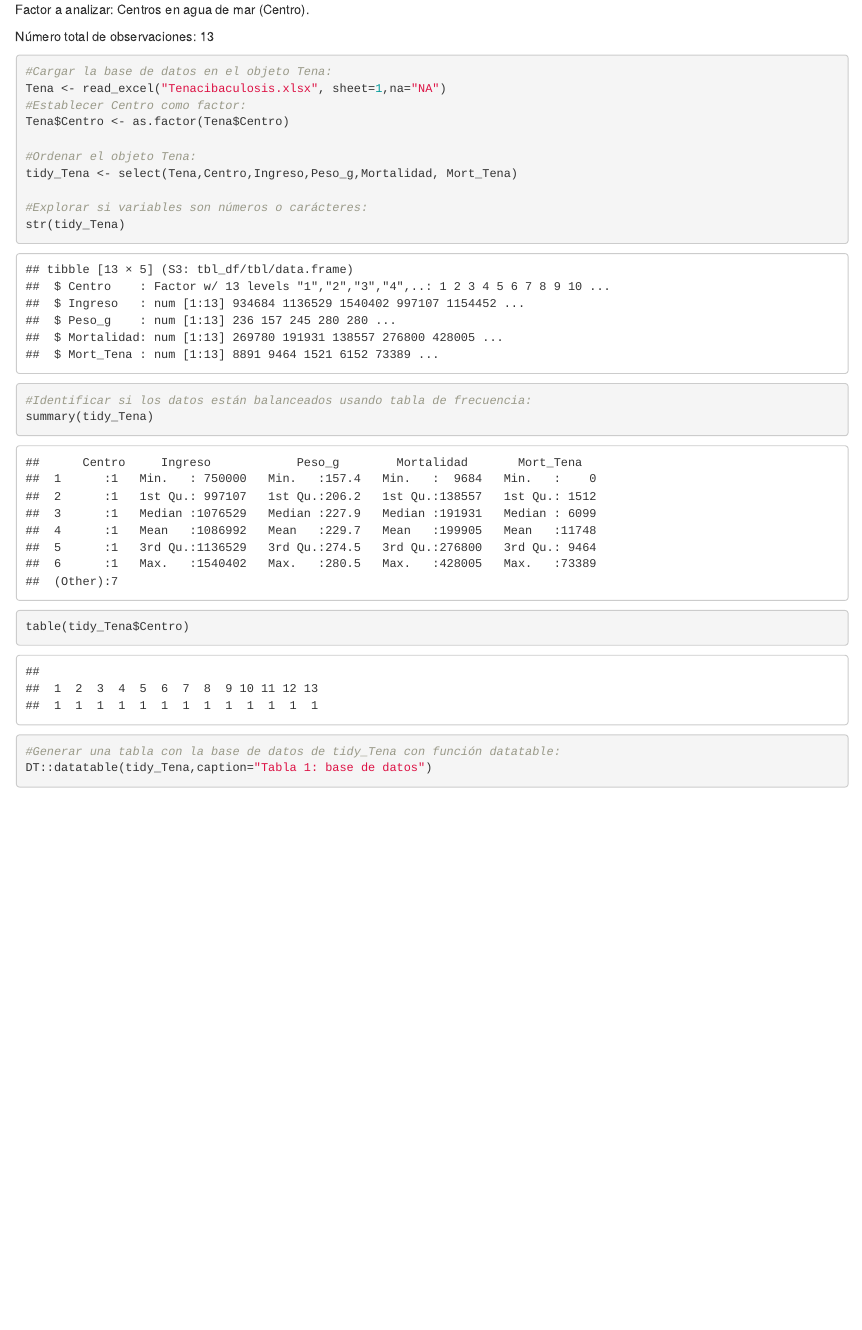
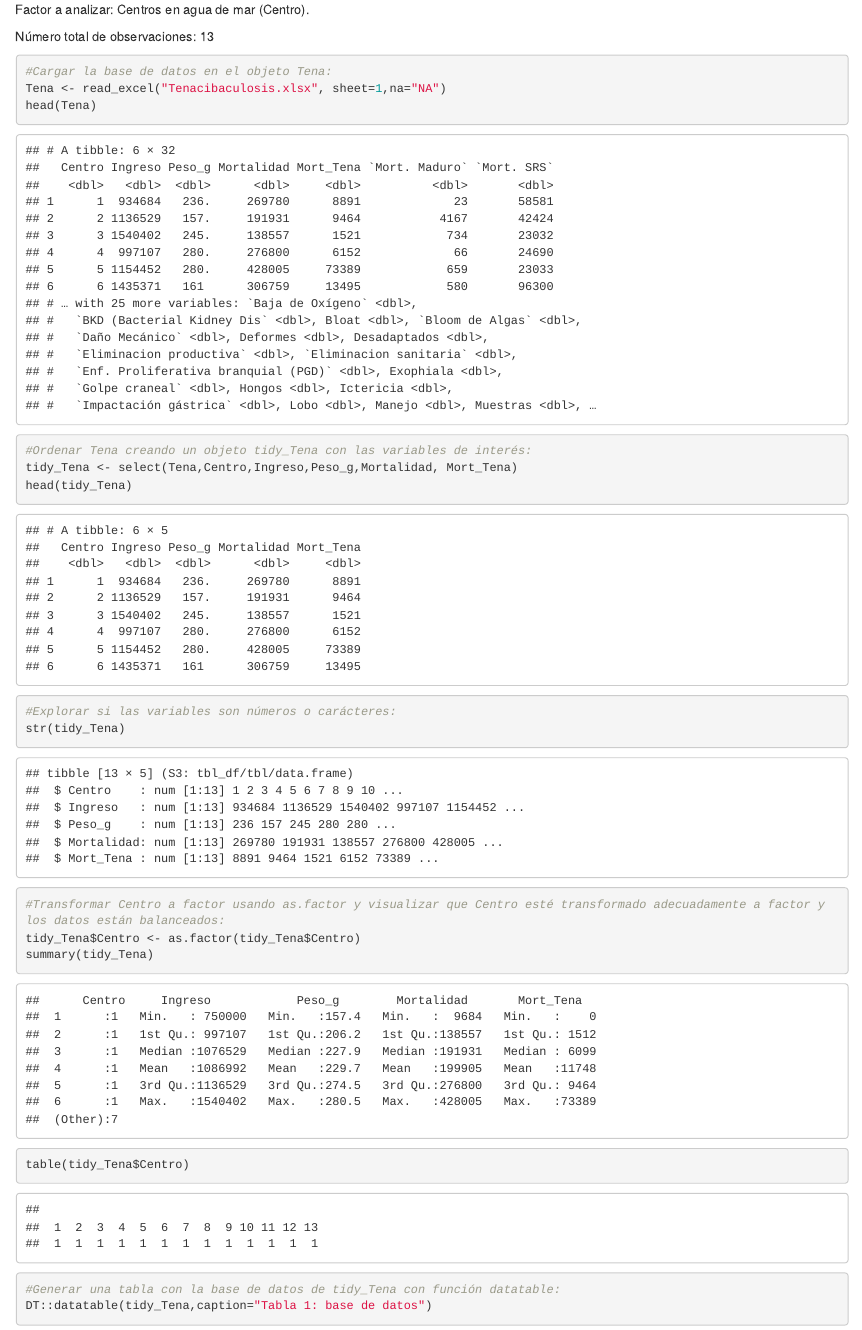
Before and after one commit to ConstanzaPA/TareaDiplomado, an R Markdown document (Archivo.Rmd): the page in a window 1100 px wide, from 330 px down. The pictures show the output file Archivo.html that the author committed with the source, opened offline.

Commit message:
Cambio 17

```diff
--- a/Archivo.Rmd
+++ b/Archivo.Rmd
@@ -38,11 +34,12 @@ str(Tena)
-Tena$Centro <- as.factor(Tena$Centro)
-summary(Tena)
-
-#Ordenar Tena creando un objeto tidy_Tena:
+#Ordenar Tena creando un objeto tidy_Tena con las variables de interés:
 tidy_Tena <- select(Tena,Centro,Ingreso,Peso_g,Mortalidad, Mort_Tena)
 head(tidy_Tena)
 
-#Identificar si los datos están balanceados usando tabla de frecuencia:
+#Explorar si las variables son números o carácteres:
+str(tidy_Tena)
+
+#Transformar Centro a factor usando as.factor y visualizar que Centro esté transformado adecuadamente a factor y los datos están balanceados:
+tidy_Tena$Centro <- as.factor(tidy_Tena$Centro)
 summary(tidy_Tena)
 table(tidy_Tena$Centro)
 
```
Also changed, not shown: Archivo.html, Archivo.Rmd (6 more changed lines).
